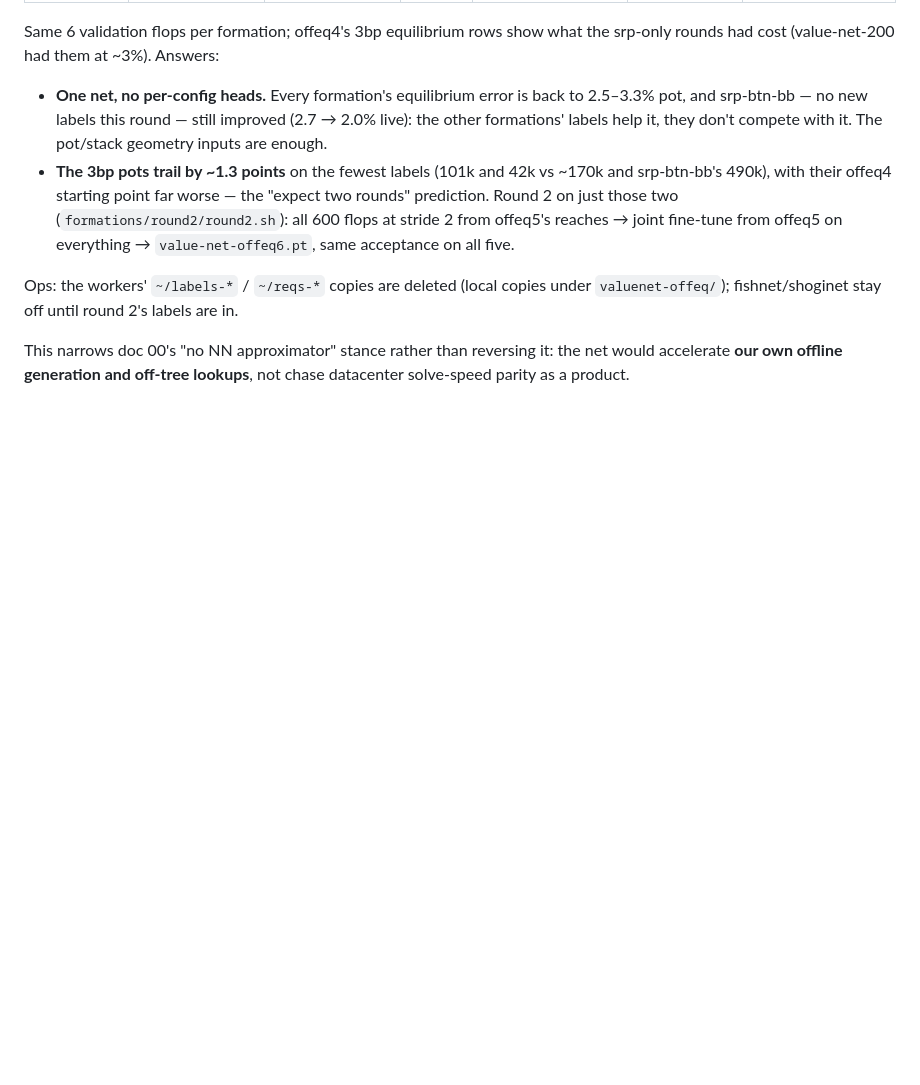
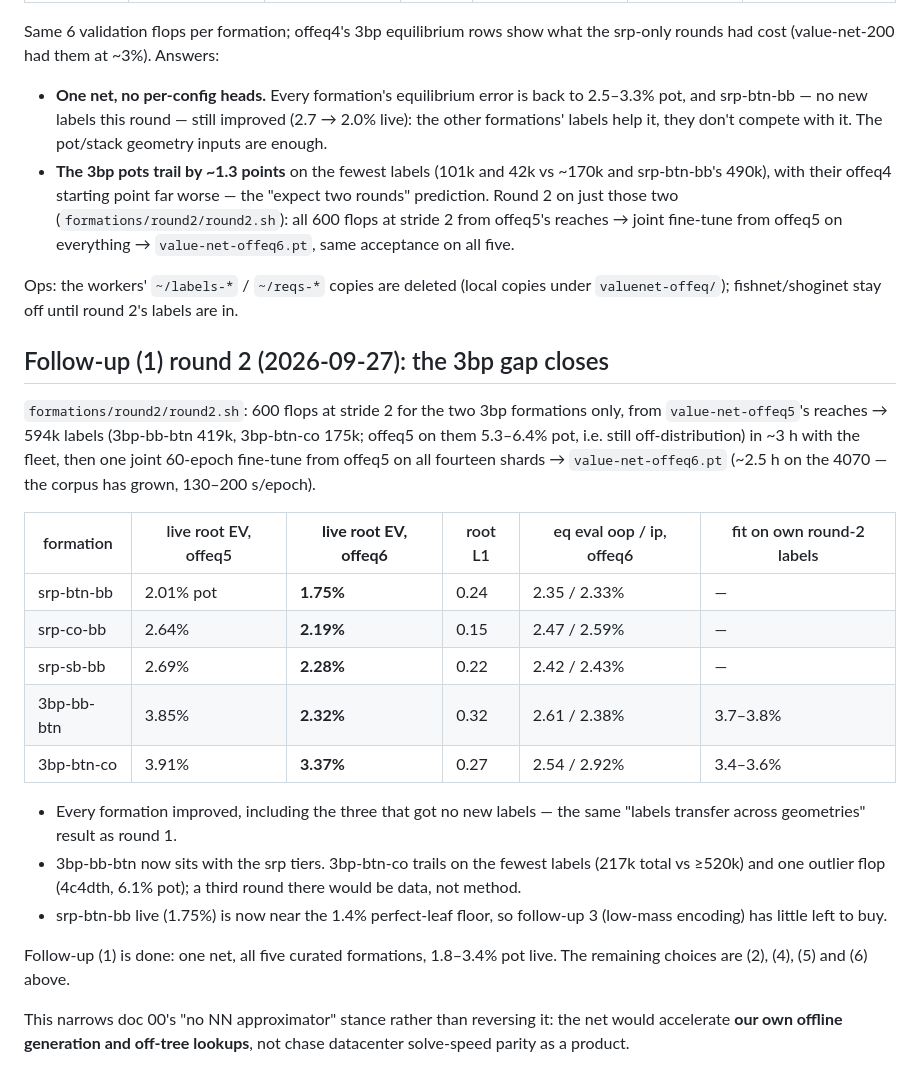
Before and after one commit to jdh8/poker-trainer, a Markdown page: docs/design/09-value-net.md, the part around the change. Rendered like a GitHub page; blank space fills up the shorter version.

Commit message:
Doc 09: follow-up (1) round 2 — offeq6 closes the 3bp gap (1.8–3.4% pot live, all five formations)
Co-Authored-By: Claude Opus 5.5 <noreply@anthropic.com>

```diff
--- a/docs/design/09-value-net.md
+++ b/docs/design/09-value-net.md
@@ -359,6 +359,34 @@ Ops: the workers' `~/labels-*` / `~/reqs-*` copies are deleted (local
 copies under `valuenet-offeq/`); fishnet/shoginet stay off until round 2's
 labels are in.
 
+## Follow-up (1) round 2 (2026-09-27): the 3bp gap closes
+
+`formations/round2/round2.sh`: 600 flops at stride 2 for the two 3bp
+formations only, from `value-net-offeq5`'s reaches → 594k labels
+(3bp-bb-btn 419k, 3bp-btn-co 175k; offeq5 on them 5.3–6.4% pot, i.e.
+still off-distribution) in ~3 h with the fleet, then one joint 60-epoch
+fine-tune from offeq5 on all fourteen shards → `value-net-offeq6.pt`
+(~2.5 h on the 4070 — the corpus has grown, 130–200 s/epoch).
+
+| formation | live root EV, offeq5 | **live root EV, offeq6** | root L1 | eq eval oop / ip, offeq6 | fit on own round-2 labels |
+|---|---|---|---|---|---|
+| srp-btn-bb | 2.01% pot | **1.75%** | 0.24 | 2.35 / 2.33% | — |
+| srp-co-bb | 2.64% | **2.19%** | 0.15 | 2.47 / 2.59% | — |
+| srp-sb-bb | 2.69% | **2.28%** | 0.22 | 2.42 / 2.43% | — |
+| 3bp-bb-btn | 3.85% | **2.32%** | 0.32 | 2.61 / 2.38% | 3.7–3.8% |
+| 3bp-btn-co | 3.91% | **3.37%** | 0.27 | 2.54 / 2.92% | 3.4–3.6% |
+
+- Every formation improved, including the three that got no new labels —
+  the same "labels transfer across geometries" result as round 1.
+- 3bp-bb-btn now sits with the srp tiers. 3bp-btn-co trails on the fewest
+  labels (217k total vs ≥520k) and one outlier flop (4c4dth, 6.1% pot);
+  a third round there would be data, not method.
+- srp-btn-bb live (1.75%) is now near the 1.4% perfect-leaf floor, so
+  follow-up 3 (low-mass encoding) has little left to buy.
+
+Follow-up (1) is done: one net, all five curated formations, 1.8–3.4% pot
+live. The remaining choices are (2), (4), (5) and (6) above.
+
 This narrows doc 00's "no NN approximator" stance rather than reversing it:
 the net would accelerate **our own offline generation and off-tree lookups**,
 not chase datacenter solve-speed parity as a product.
```
Also changed, not shown: docs/design/00-overview.md (+1 -1 lines).
